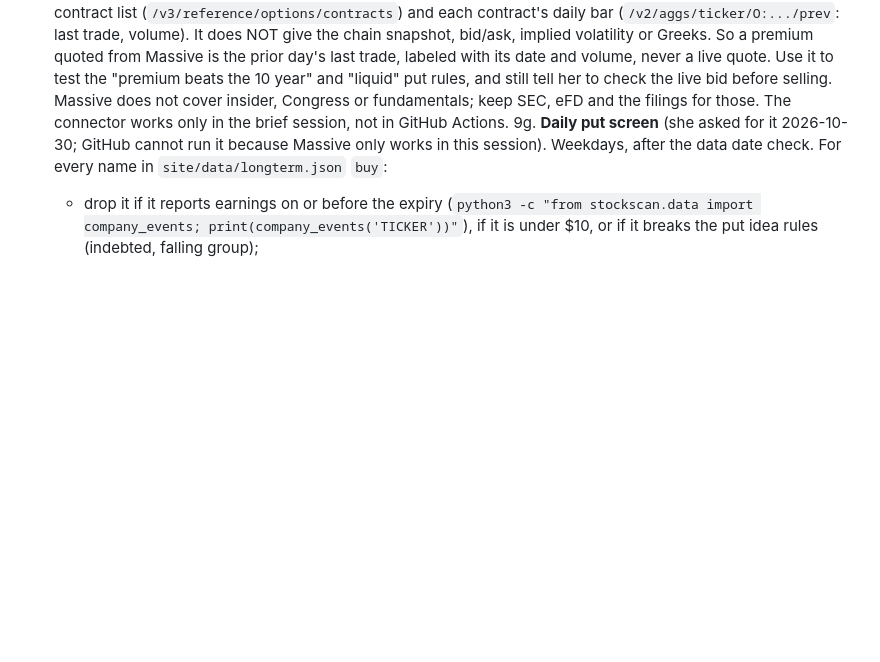
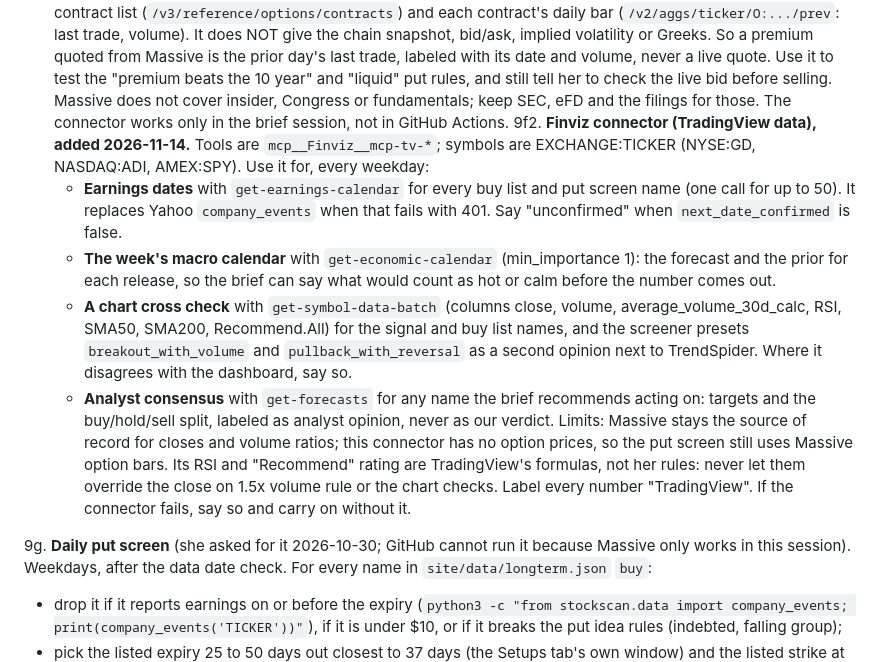
Before and after one commit to sandiejotrina/stock-scanner, a Markdown page: research/ROUTINE.md, the part around the change. Rendered like a GitHub page; blank space fills up the shorter version.

Commit message:
Routine: use the Finviz (TradingView data) connector for earnings dates, macro calendar, chart cross checks and analyst consensus
Co-Authored-By: Claude Opus 5.5 <noreply@anthropic.com>
Claude-Session: https://claude.ai/code/session_01XKmaxHdpR65WyhfYng2jtB

```diff
--- a/research/ROUTINE.md
+++ b/research/ROUTINE.md
@@ -153,6 +153,22 @@ news, and write the brief.
    Massive is the prior day's last trade, labeled with its date and volume, never a live quote. Use it to test
    the "premium beats the 10 year" and "liquid" put rules, and still tell her to check the live bid before selling. Massive does not cover insider, Congress or fundamentals; keep
    SEC, eFD and the filings for those. The connector works only in the brief session, not in GitHub Actions.
+9f2. **Finviz connector (TradingView data), added 2026-11-14.** Tools are `mcp__Finviz__mcp-tv-*`; symbols are
+   EXCHANGE:TICKER (NYSE:GD, NASDAQ:ADI, AMEX:SPY). Use it for, every weekday:
+   - **Earnings dates** with `get-earnings-calendar` for every buy list and put screen name (one call for up to 50).
+     It replaces Yahoo `company_events` when that fails with 401. Say "unconfirmed" when `next_date_confirmed` is false.
+   - **The week's macro calendar** with `get-economic-calendar` (min_importance 1): the forecast and the prior for
+     each release, so the brief can say what would count as hot or calm before the number comes out.
+   - **A chart cross check** with `get-symbol-data-batch` (columns close, volume, average_volume_30d_calc, RSI, SMA50,
+     SMA200, Recommend.All) for the signal and buy list names, and the screener presets `breakout_with_volume` and
+     `pullback_with_reversal` as a second opinion next to TrendSpider. Where it disagrees with the dashboard, say so.
+   - **Analyst consensus** with `get-forecasts` for any name the brief recommends acting on: targets and the
+     buy/hold/sell split, labeled as analyst opinion, never as our verdict.
+   Limits: Massive stays the source of record for closes and volume ratios; this connector has no option prices, so
+   the put screen still uses Massive option bars. Its RSI and "Recommend" rating are TradingView's formulas, not her
+   rules: never let them override the close on 1.5x volume rule or the chart checks. Label every number "TradingView".
+   If the connector fails, say so and carry on without it.
+
 9g. **Daily put screen** (she asked for it 2026-10-30; GitHub cannot run it because Massive only works in this
    session). Weekdays, after the data date check. For every name in `site/data/longterm.json` `buy`:
    - drop it if it reports earnings on or before the expiry (`python3 -c "from stockscan.data import company_events;
```
